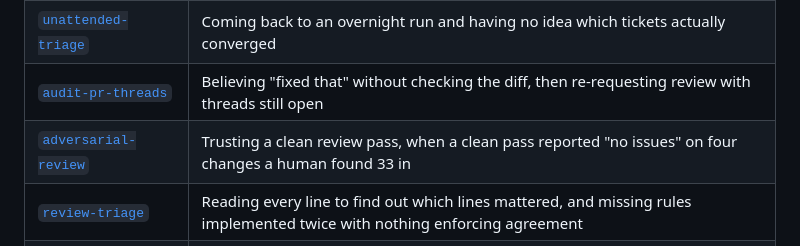
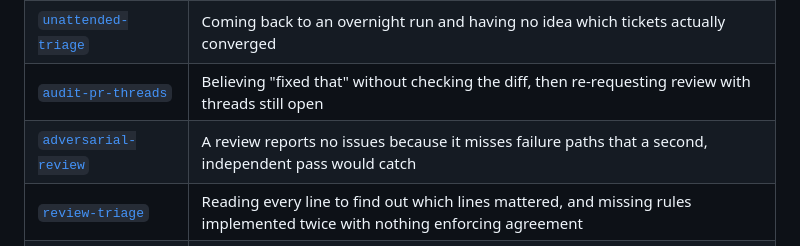
Before and after one commit to rlawoals0529/agent-skills, a Markdown page: README.md, the part around the change. GitHub-like rendering.

Commit message:
Clarify the adversarial review description

```diff
--- a/README.md
+++ b/README.md
@@ -26,7 +26,7 @@ that is no longer here.
 | [`unattended-run`](skills/unattended-run) | An unattended agent that "improves" a ticket forever, or quietly pushes something nobody reviewed |
 | [`unattended-triage`](skills/unattended-triage) | Coming back to an overnight run and having no idea which tickets actually converged |
 | [`audit-pr-threads`](skills/audit-pr-threads) | Believing "fixed that" without checking the diff, then re-requesting review with threads still open |
-| [`adversarial-review`](skills/adversarial-review) | Trusting a clean review pass, when a clean pass reported "no issues" on four changes a human found 33 in |
+| [`adversarial-review`](skills/adversarial-review) | A review reports no issues because it misses failure paths that a second, independent pass would catch |
 | [`review-triage`](skills/review-triage) | Reading every line to find out which lines mattered, and missing rules implemented twice with nothing enforcing agreement |
 | [`agent-orchestration`](skills/agent-orchestration) | An orchestrator that routes a blocked-on-permission item to another agent to get past the block |
 | [`task-kickoff`](skills/task-kickoff) | Diving into edits before knowing the real base branch, then discovering the ticket's comments contradicted its title |
```
